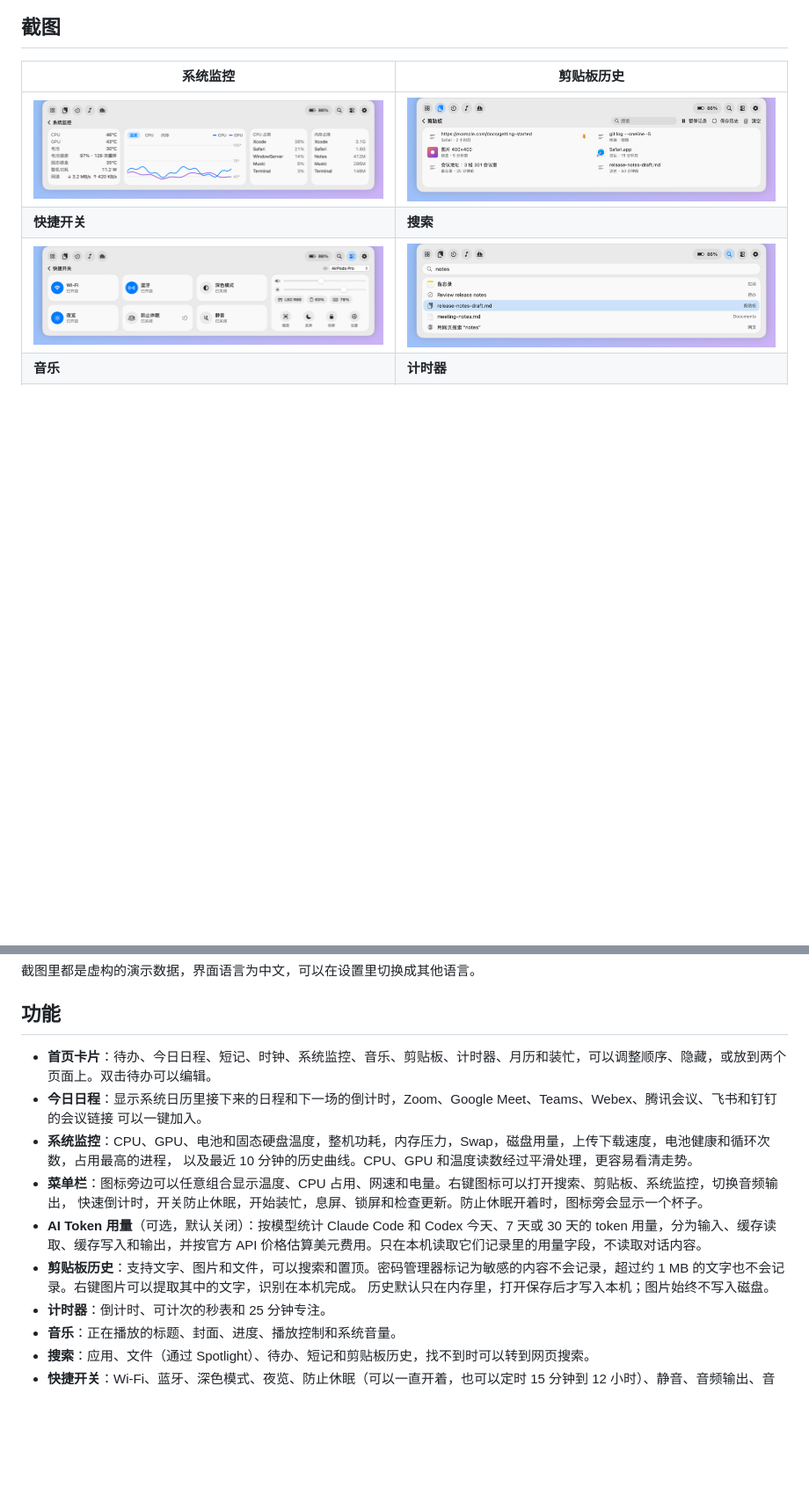
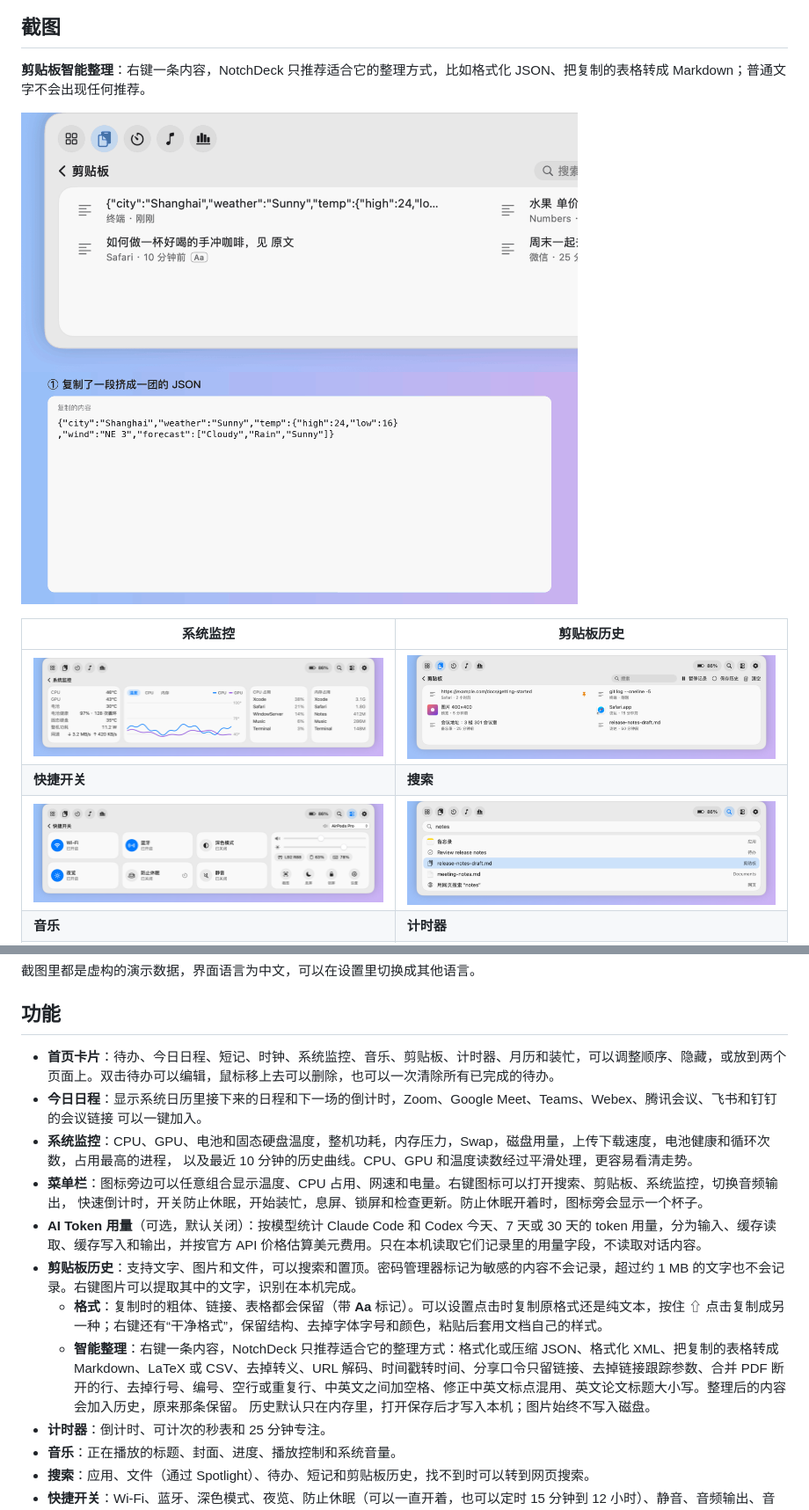
Before and after one commit to wangwenxuan61/NotchDeck, a Markdown page: README.zh-CN.md, 2 parts joined by grey strips. Shown at 88% size. GitHub-like rendering; pictures changed too: docs/media/clipboard-demo.gif (added); blank space fills up the shorter version.

```diff
--- a/README.zh-CN.md
+++ b/README.zh-CN.md
@@ -17,6 +17,10 @@ NotchDeck 是一个用 Swift 和 SwiftUI 写的 macOS 菜单栏小工具。点
 
 ## 截图
 
+**剪贴板智能整理**：右键一条内容，NotchDeck 只推荐适合它的整理方式，比如格式化 JSON、把复制的表格转成 Markdown；普通文字不会出现任何推荐。
+
+![剪贴板智能整理](docs/media/clipboard-demo.gif)
+
 | 系统监控 | 剪贴板历史 |
 | --- | --- |
 | ![系统监控](docs/media/monitor.png) | ![剪贴板历史](docs/media/clipboard.png) |
@@ -35,7 +39,7 @@ NotchDeck 是一个用 Swift 和 SwiftUI 写的 macOS 菜单栏小工具。点
 
 ## 功能
 
-- **首页卡片**：待办、今日日程、短记、时钟、系统监控、音乐、剪贴板、计时器、月历和装忙，可以调整顺序、隐藏，或放到两个页面上。双击待办可以编辑。
+- **首页卡片**：待办、今日日程、短记、时钟、系统监控、音乐、剪贴板、计时器、月历和装忙，可以调整顺序、隐藏，或放到两个页面上。双击待办可以编辑，鼠标移上去可以删除，也可以一次清除所有已完成的待办。
 - **今日日程**：显示系统日历里接下来的日程和下一场的倒计时，Zoom、Google Meet、Teams、Webex、腾讯会议、飞书和钉钉的会议链接
   可以一键加入。
 - **系统监控**：CPU、GPU、电池和固态硬盘温度，整机功耗，内存压力，Swap，磁盘用量，上传下载速度，电池健康和循环次数，占用最高的进程，
@@ -44,6 +48,8 @@ NotchDeck 是一个用 Swift 和 SwiftUI 写的 macOS 菜单栏小工具。点
   快速倒计时，开关防止休眠，开始装忙，息屏、锁屏和检查更新。防止休眠开着时，图标旁会显示一个杯子。
 - **AI Token 用量**（可选，默认关闭）：按模型统计 Claude Code 和 Codex 今天、7 天或 30 天的 token 用量，分为输入、缓存读取、缓存写入和输出，并按官方 API 价格估算美元费用。只在本机读取它们记录里的用量字段，不读取对话内容。
 - **剪贴板历史**：支持文字、图片和文件，可以搜索和置顶。密码管理器标记为敏感的内容不会记录，超过约 1 MB 的文字也不会记录。右键图片可以提取其中的文字，识别在本机完成。
+  - **格式**：复制时的粗体、链接、表格都会保留（带 **Aa** 标记）。可以设置点击时复制原格式还是纯文本，按住 ⇧ 点击复制成另一种；右键还有“干净格式”，保留结构、去掉字体字号和颜色，粘贴后套用文档自己的样式。
+  - **智能整理**：右键一条内容，NotchDeck 只推荐适合它的整理方式：格式化或压缩 JSON、格式化 XML、把复制的表格转成 Markdown、LaTeX 或 CSV、去掉转义、URL 解码、时间戳转时间、分享口令只留链接、去掉链接跟踪参数、合并 PDF 断开的行、去掉行号、编号、空行或重复行、中英文之间加空格、修正中英文标点混用、英文论文标题大小写。整理后的内容会加入历史，原来那条保留。
   历史默认只在内存里，打开保存后才写入本机；图片始终不写入磁盘。
 - **计时器**：倒计时、可计次的秒表和 25 分钟专注。
 - **音乐**：正在播放的标题、封面、进度、播放控制和系统音量。
```
Also changed, not shown: README.md (+13 -1 lines).
